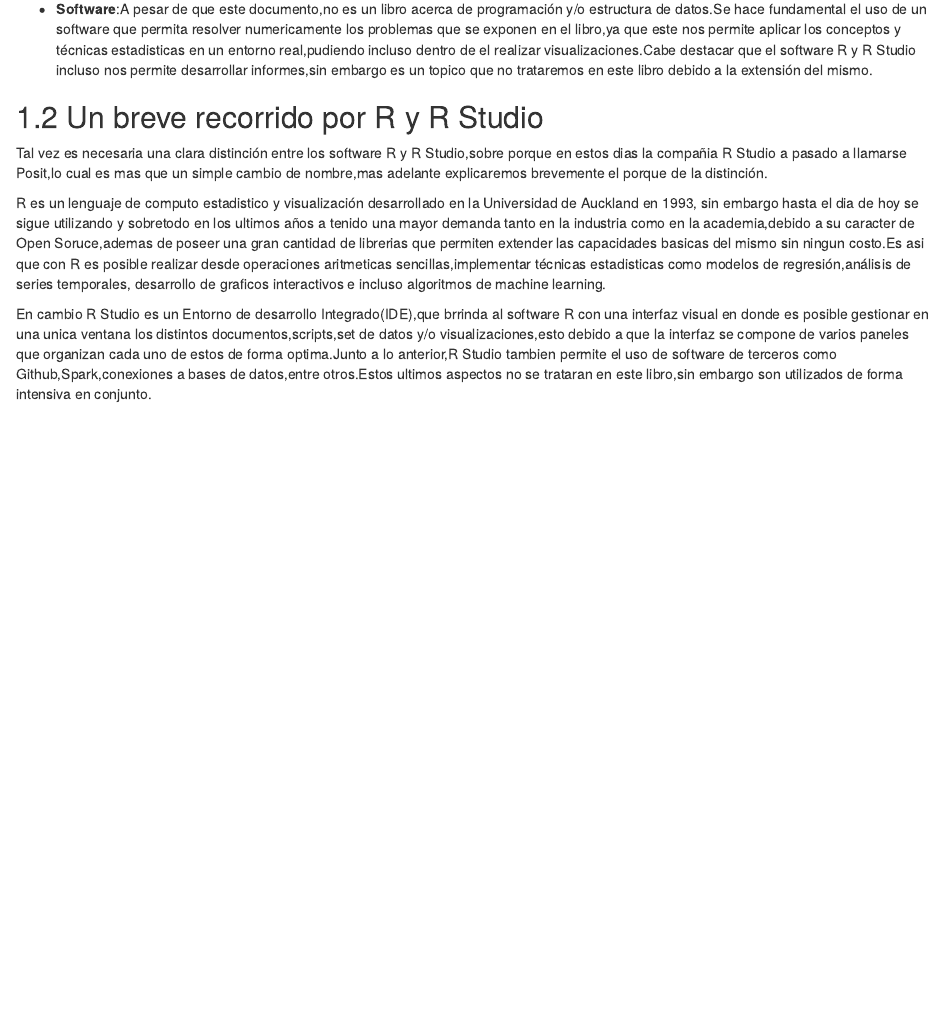
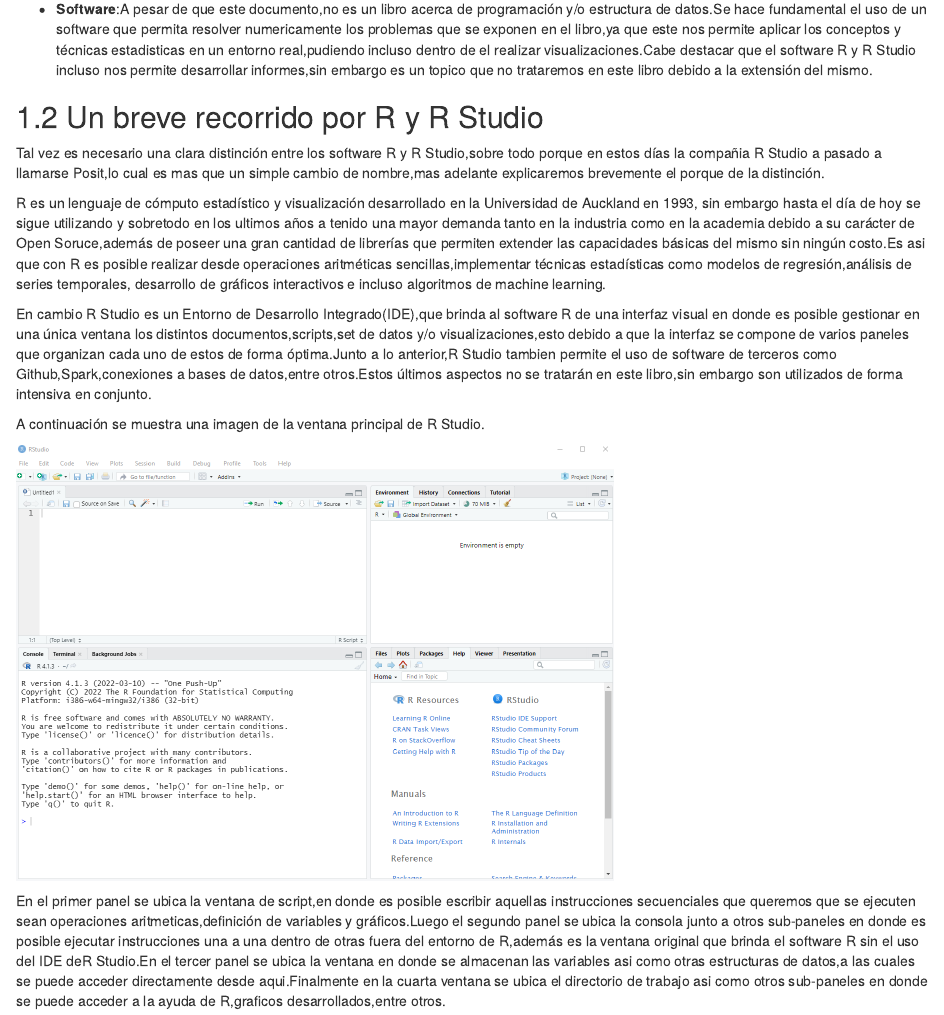
Before and after one commit to jfvenegasg/estadistica, an R Markdown document (01-Introduction.Rmd): the page in a window 1100 px wide, from 550 px down. Rendered offline with R 4.5, knitr and Pandoc, with nearby package versions; drawn as R Markdown's standard HTML page in place of the format the file asks for.

Commit message:
Se actualiza la introduccion y se agrega imagen.

````diff
--- a/01-Introduction.Rmd
+++ b/01-Introduction.Rmd
@@ -41,11 +41,21 @@
 
 ## Un breve recorrido por R y R Studio
 
-Tal vez es necesaria una clara distinción entre los software R y R Studio,sobre porque en estos dias la compañia R Studio
+Tal vez es necesario una clara distinción entre los software R y R Studio,sobre todo porque en estos días la compañia R Studio
 a pasado a llamarse Posit,lo cual es mas que un simple cambio de nombre,mas adelante explicaremos brevemente el porque de la distinción.
 
-R es un lenguaje de computo estadistico y visualización desarrollado en la Universidad de Auckland en 1993, sin embargo hasta el dia de hoy se sigue utilizando y sobretodo en los ultimos años a tenido una mayor demanda tanto en la industria como en la academia,debido a su caracter de Open Soruce,ademas de poseer una gran cantidad de librerias que permiten extender las capacidades basicas del mismo sin ningun costo.Es asi que con R es posible realizar desde operaciones aritmeticas sencillas,implementar técnicas estadisticas como modelos de regresión,análisis de series temporales, desarrollo de graficos interactivos e incluso algoritmos de machine learning.
+R es un lenguaje de cómputo estadístico y visualización desarrollado en la Universidad de Auckland en 1993, sin embargo hasta el día de hoy se sigue utilizando y sobretodo en los ultimos años a tenido una mayor demanda tanto en la industria como en la academia debido a su carácter de Open Soruce,además de poseer una gran cantidad de librerías que permiten extender las capacidades básicas del mismo sin ningún costo.Es asi que con R es posible realizar desde operaciones aritméticas sencillas,implementar técnicas estadísticas como modelos de regresión,análisis de series temporales, desarrollo de gráficos interactivos e incluso algoritmos de machine learning.
 
-En cambio R Studio es un Entorno de desarrollo Integrado(IDE),que brrinda al software R con una interfaz visual en donde es
-posible gestionar en una unica ventana los distintos documentos,scripts,set de datos y/o visualizaciones,esto debido a que la interfaz se compone de varios paneles que organizan cada uno de estos de forma optima.Junto a lo anterior,R Studio tambien permite
-el uso de software de terceros como Github,Spark,conexiones a bases de datos,entre otros.Estos ultimos aspectos no se trataran en este libro,sin embargo son utilizados de forma intensiva en conjunto.
+En cambio R Studio es un Entorno de Desarrollo Integrado(IDE),que brinda al software R de una interfaz visual en donde es
+posible gestionar en una única ventana los distintos documentos,scripts,set de datos y/o visualizaciones,esto debido a que la interfaz se compone de varios paneles que organizan cada uno de estos de forma óptima.Junto a lo anterior,R Studio tambien permite
+el uso de software de terceros como Github,Spark,conexiones a bases de datos,entre otros.Estos últimos aspectos no se tratarán en este libro,sin embargo son utilizados de forma intensiva en conjunto.
+
+A continuación se muestra una imagen de la ventana principal de R Studio.
+
+```{r echo=FALSE}
+knitr::include_graphics("images/rstudio.png")
+
+```
+
+En el primer panel se ubica la ventana de script,en donde es posible escribir aquellas instrucciones secuenciales
+que queremos que se ejecuten sean operaciones aritmeticas,definición de variables y gráficos.Luego el segundo panel se ubica la consola junto a otros sub-paneles en donde es posible ejecutar instrucciones una a una dentro de otras fuera del entorno de R,además es la ventana original que brinda el software R sin el uso del IDE deR Studio.En el tercer panel se ubica la ventana en donde se almacenan las variables asi como otras estructuras de datos,a las cuales se puede acceder directamente desde aqui.Finalmente en la cuarta ventana se ubica el directorio de trabajo asi como otros sub-paneles en donde se puede acceder a la ayuda de R,graficos desarrollados,entre otros.
````
Also changed, not shown: docs/01-Introduction.md, docs/index.md, docs/search_index.json, images/rstudio.png (added), 5 other files.
